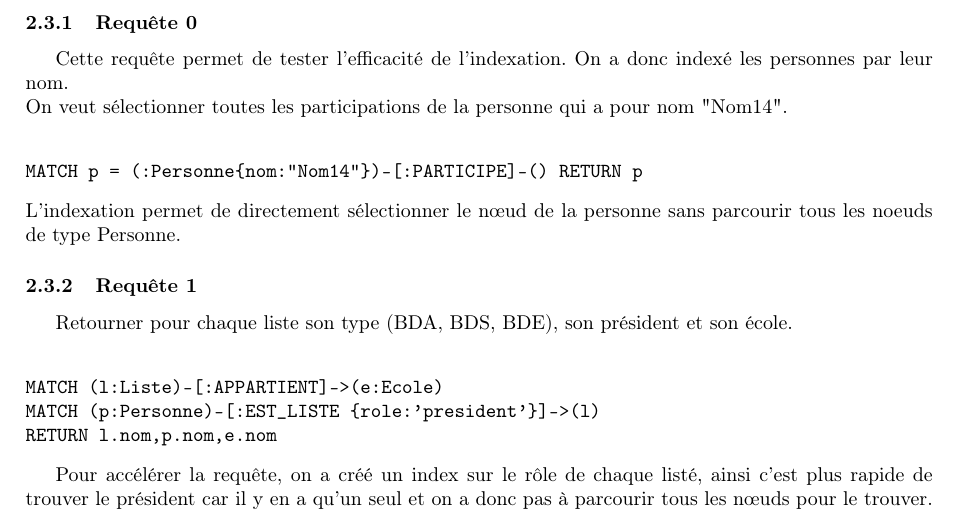
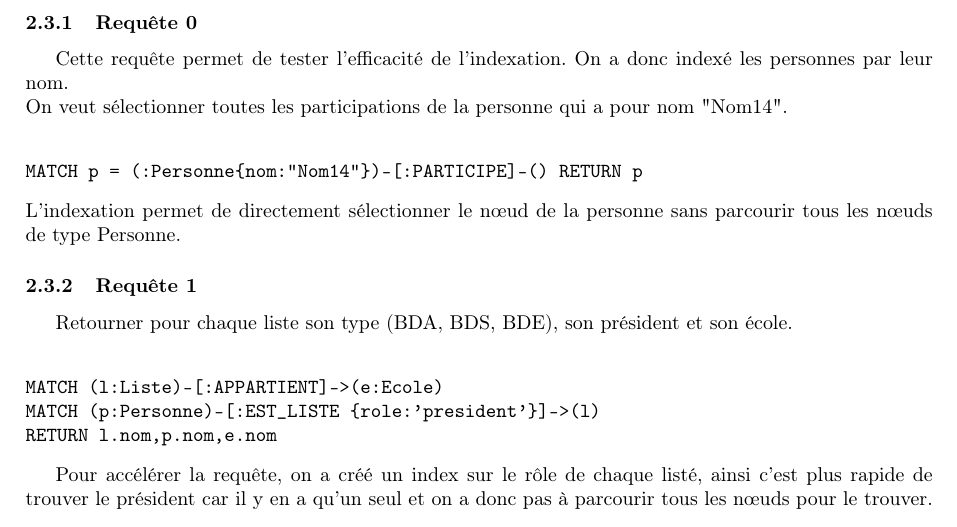
Before and after one commit to jordandegea/ENSIMAG-NOSQL, a LaTeX document (rapport/rapport.tex): part of page 3 of 4, cut so that both start at the same text. Compiled offline with pdfLaTeX.

Commit message:
nœud et pas noeud

```diff
--- a/rapport/rapport.tex
+++ b/rapport/rapport.tex
@@ -99,7 +99,7 @@ On veut sélectionner toutes les participations de la personne qui a pour nom "N
 \begin{verbatim}
 MATCH p = (:Personne{nom:"Nom14"})-[:PARTICIPE]-() RETURN p
 \end{verbatim}
-\\L'indexation permet de directement sélectionner le nœud de la personne sans parcourir tous les noeuds de type Personne.
+\\L'indexation permet de directement sélectionner le nœud de la personne sans parcourir tous les nœuds de type Personne.
 
 \subsubsection{Requête 1}
 Retourner pour chaque liste son type (BDA, BDS, BDE), son président et son école.
```
